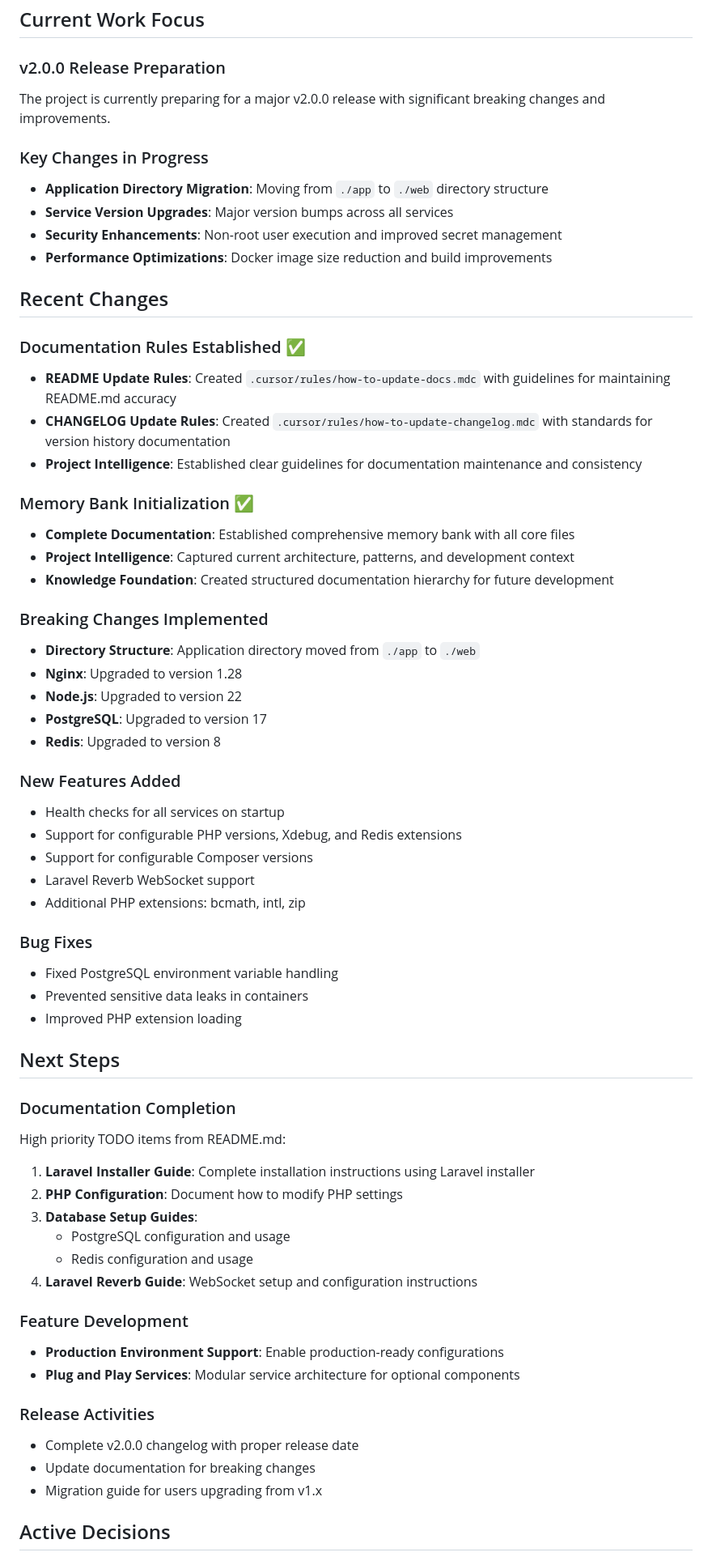
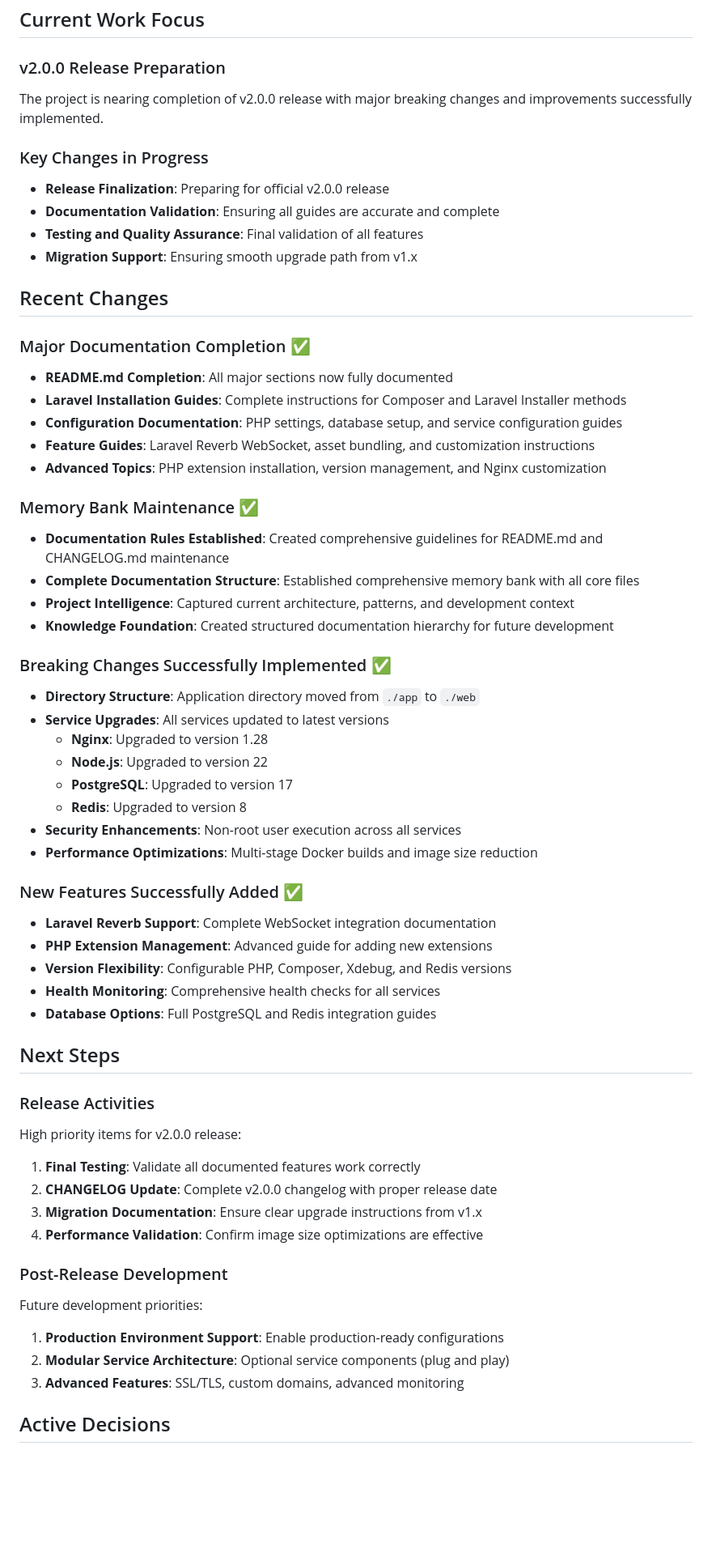
Before and after one commit to rodrigofontesdev/phpish, a Markdown page: memory-bank/activeContext.md, the part around one of its changes. Shown at 81% size. GitHub-like rendering; blank space fills up the shorter version.

Commit message:
docs: update active context from memory bank

```diff
--- a/memory-bank/activeContext.md
+++ b/memory-bank/activeContext.md
@@ -3,65 +3,62 @@
 ## Current Work Focus
 
 ### v2.0.0 Release Preparation
-The project is currently preparing for a major v2.0.0 release with significant breaking changes and improvements.
+The project is nearing completion of v2.0.0 release with major breaking changes and improvements successfully implemented.
 
 ### Key Changes in Progress
-- **Application Directory Migration**: Moving from `./app` to `./web` directory structure
-- **Service Version Upgrades**: Major version bumps across all services
-- **Security Enhancements**: Non-root user execution and improved secret management
-- **Performance Optimizations**: Docker image size reduction and build improvements
+- **Release Finalization**: Preparing for official v2.0.0 release
+- **Documentation Validation**: Ensuring all guides are accurate and complete
+- **Testing and Quality Assurance**: Final validation of all features
+- **Migration Support**: Ensuring smooth upgrade path from v1.x
 
 ## Recent Changes
 
-### Documentation Rules Established ✅
-- **README Update Rules**: Created `.cursor/rules/how-to-update-docs.mdc` with guidelines for maintaining README.md accuracy
-- **CHANGELOG Update Rules**: Created `.cursor/rules/how-to-update-changelog.mdc` with standards for version history documentation
-- **Project Intelligence**: Established clear guidelines for documentation maintenance and consistency
+### Major Documentation Completion ✅
+- **README.md Completion**: All major sections now fully documented
+- **Laravel Installation Guides**: Complete instructions for Composer and Laravel Installer methods
+- **Configuration Documentation**: PHP settings, database setup, and service configuration guides
+- **Feature Guides**: Laravel Reverb WebSocket, asset bundling, and customization instructions
+- **Advanced Topics**: PHP extension installation, version management, and Nginx customization
 
-### Memory Bank Initialization ✅
-- **Complete Documentation**: Established comprehensive memory bank with all core files
+### Memory Bank Maintenance ✅
+- **Documentation Rules Established**: Created comprehensive guidelines for README.md and CHANGELOG.md maintenance
+- **Complete Documentation Structure**: Established comprehensive memory bank with all core files
 - **Project Intelligence**: Captured current architecture, patterns, and development context
 - **Knowledge Foundation**: Created structured documentation hierarchy for future development
 
-### Breaking Changes Implemented
+### Breaking Changes Successfully Implemented ✅
 - **Directory Structure**: Application directory moved from `./app` to `./web`
-- **Nginx**: Upgraded to version 1.28
-- **Node.js**: Upgraded to version 22
-- **PostgreSQL**: Upgraded to version 17
-- **Redis**: Upgraded to version 8
+- **Service Upgrades**: All services updated to latest versions
+  - **Nginx**: Upgraded to version 1.28
+  - **Node.js**: Upgraded to version 22
+  - **PostgreSQL**: Upgraded to version 17
+  - **Redis**: Upgraded to version 8
+- **Security Enhancements**: Non-root user execution across all services
+- **Performance Optimizations**: Multi-stage Docker builds and image size reduction
 
-### New Features Added
-- Health checks for all services on startup
-- Support for configurable PHP versions, Xdebug, and Redis extensions
-- Support for configurable Composer versions
-- Laravel Reverb WebSocket support
-- Additional PHP extensions: bcmath, intl, zip
-
-### Bug Fixes
-- Fixed PostgreSQL environment variable handling
-- Prevented sensitive data leaks in containers
-- Improved PHP extension loading
+### New Features Successfully Added ✅
+- **Laravel Reverb Support**: Complete WebSocket integration documentation
+- **PHP Extension Management**: Advanced guide for adding new extensions
+- **Version Flexibility**: Configurable PHP, Composer, Xdebug, and Redis versions
+- **Health Monitoring**: Comprehensive health checks for all services
+- **Database Options**: Full PostgreSQL and Redis integration guides
 
 ## Next Steps
 
-### Documentation Completion
-High priority TODO items from README.md:
+### Release Activities
+High priority items for v2.0.0 release:
 
-1. **Laravel Installer Guide**: Complete installation instructions using Laravel installer
-2. **PHP Configuration**: Document how to modify PHP settings
-3. **Database Setup Guides**:
-   - PostgreSQL configuration and usage
-   - Redis configuration and usage
-4. **Laravel Reverb Guide**: WebSocket setup and configuration instructions
+1. **Final Testing**: Validate all documented features work correctly
+2. **CHANGELOG Update**: Complete v2.0.0 changelog with proper release date
+3. **Migration Documentation**: Ensure clear upgrade instructions from v1.x
+4. **Performance Validation**: Confirm image size optimizations are effective
 
-### Feature Development
-- **Production Environment Support**: Enable production-ready configurations
-- **Plug and Play Services**: Modular service architecture for optional components
+### Post-Release Development
+Future development priorities:
 
-### Release Activities
-- Complete v2.0.0 changelog with proper release date
-- Update documentation for breaking changes
-- Migration guide for users upgrading from v1.x
+1. **Production Environment Support**: Enable production-ready configurations
+2. **Modular Service Architecture**: Optional service components (plug and play)
+3. **Advanced Features**: SSL/TLS, custom domains, advanced monitoring
 
 ## Active Decisions
 
```
Also changed, not shown: other parts of memory-bank/activeContext.md (+41 -23 lines).
